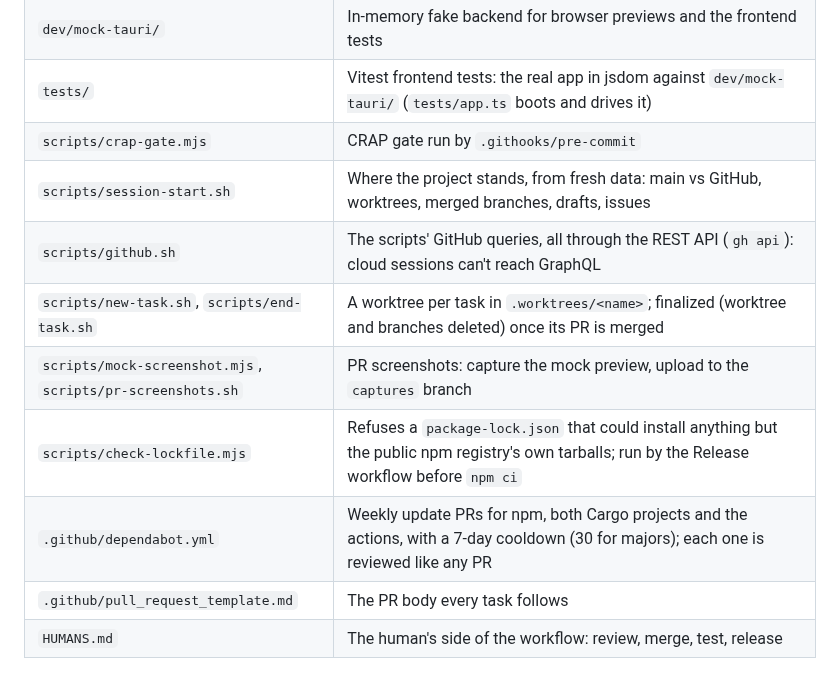
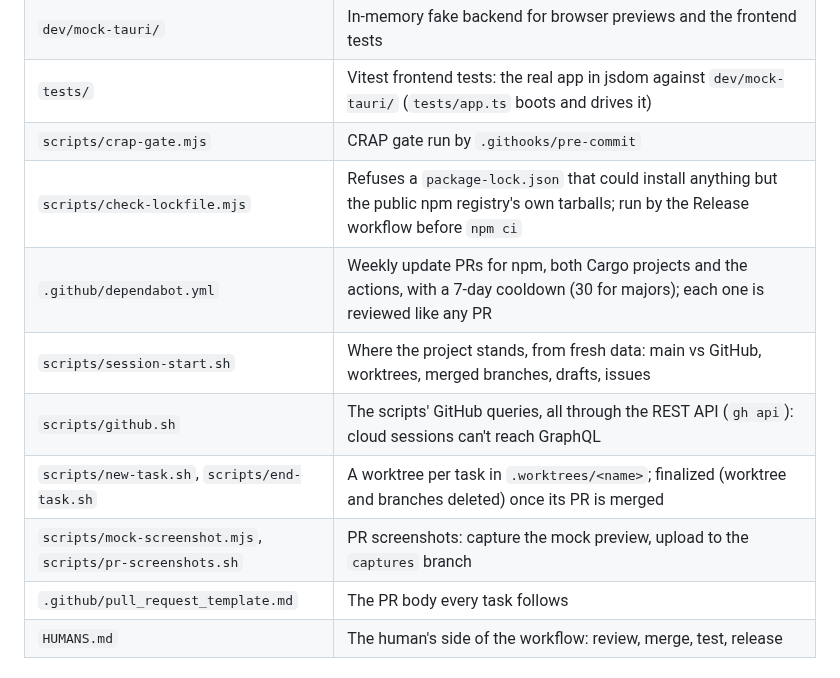
Before and after one commit to ahmadsayed/unshitty-mac-filebrowser, a Markdown page: AGENTS.md, the part around the change. Drawn GitHub-style.

Commit message:
docs: list the lockfile check and Dependabot next to the CRAP gate
Moves the two AGENTS.md layout rows away from the line the release
signing PR (#106) adds a row after, so the two PRs merge in either order.

Co-Authored-By: Claude Opus 5.5 <noreply@anthropic.com>
Claude-Session: https://claude.ai/code/session_01JuD4cHzwTaYyoVEqpxTMnV

```diff
--- a/AGENTS.md
+++ b/AGENTS.md
@@ -57,12 +57,12 @@ in `docs/superpowers/plans/`. Read the spec before changing behaviour.
 | `dev/mock-tauri/` | In-memory fake backend for browser previews and the frontend tests |
 | `tests/` | Vitest frontend tests: the real app in jsdom against `dev/mock-tauri/` (`tests/app.ts` boots and drives it) |
 | `scripts/crap-gate.mjs` | CRAP gate run by `.githooks/pre-commit` |
+| `scripts/check-lockfile.mjs` | Refuses a `package-lock.json` that could install anything but the public npm registry's own tarballs; run by the Release workflow before `npm ci` |
+| `.github/dependabot.yml` | Weekly update PRs for npm, both Cargo projects and the actions, with a 7-day cooldown (30 for majors); each one is reviewed like any PR |
 | `scripts/session-start.sh` | Where the project stands, from fresh data: main vs GitHub, worktrees, merged branches, drafts, issues |
 | `scripts/github.sh` | The scripts' GitHub queries, all through the REST API (`gh api`): cloud sessions can't reach GraphQL |
 | `scripts/new-task.sh`, `scripts/end-task.sh` | A worktree per task in `.worktrees/<name>`; finalized (worktree and branches deleted) once its PR is merged |
 | `scripts/mock-screenshot.mjs`, `scripts/pr-screenshots.sh` | PR screenshots: capture the mock preview, upload to the `captures` branch |
-| `scripts/check-lockfile.mjs` | Refuses a `package-lock.json` that could install anything but the public npm registry's own tarballs; run by the Release workflow before `npm ci` |
-| `.github/dependabot.yml` | Weekly update PRs for npm, both Cargo projects and the actions, with a 7-day cooldown (30 for majors); each one is reviewed like any PR |
 | `.github/pull_request_template.md` | The PR body every task follows |
 | `HUMANS.md` | The human's side of the workflow: review, merge, test, release |
 
```
